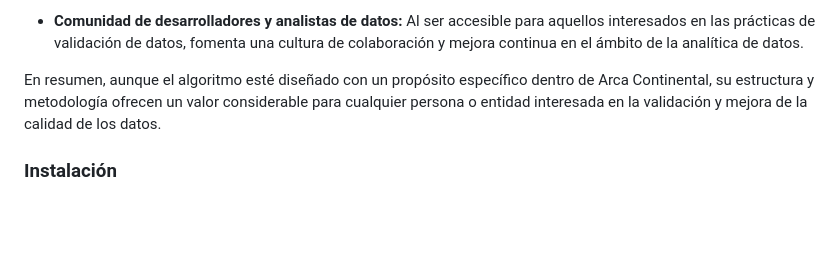
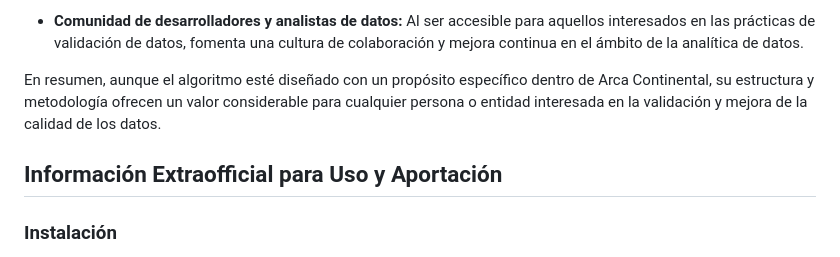
Before and after one commit to Drums180/Algoritmo-ICD-Mexico, a Markdown page: README.md, the part around the change. Drawn GitHub-style; blank space fills up the shorter version.

Commit message:
README quick fix

```diff
--- a/README.md
+++ b/README.md
@@ -61,6 +61,8 @@ Sin embargo, su alcance va más allá de la organización:
 
 En resumen, aunque el algoritmo esté diseñado con un propósito específico dentro de Arca Continental, su estructura y metodología ofrecen un valor considerable para cualquier persona o entidad interesada en la validación y mejora de la calidad de los datos.
 
+## Información Extraofficial para Uso y Aportación
+
 ### Instalación
 
 Para ejecutar el Algoritmo de Calidad, necesitarás R y varias bibliotecas específicas. A continuación, se detallan los pasos para preparar tu entorno.
```
